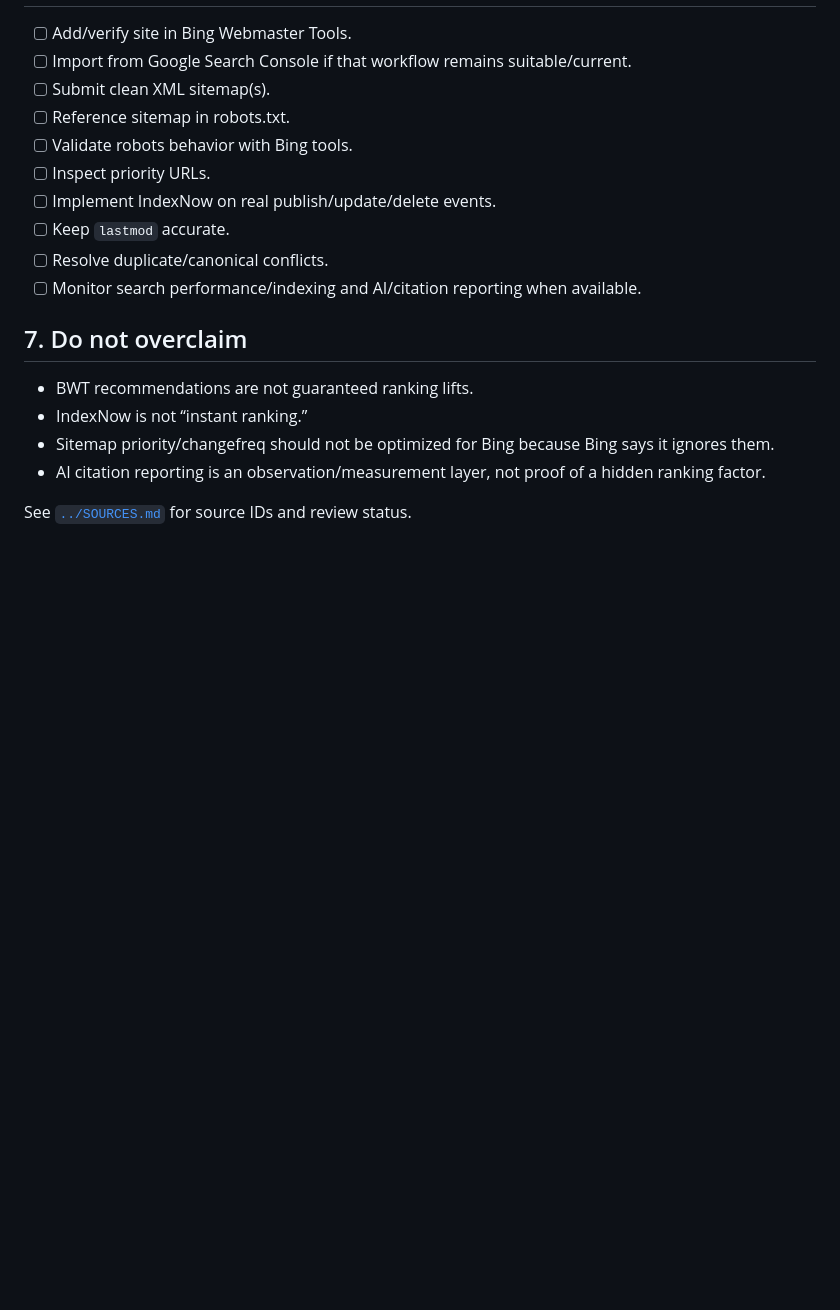
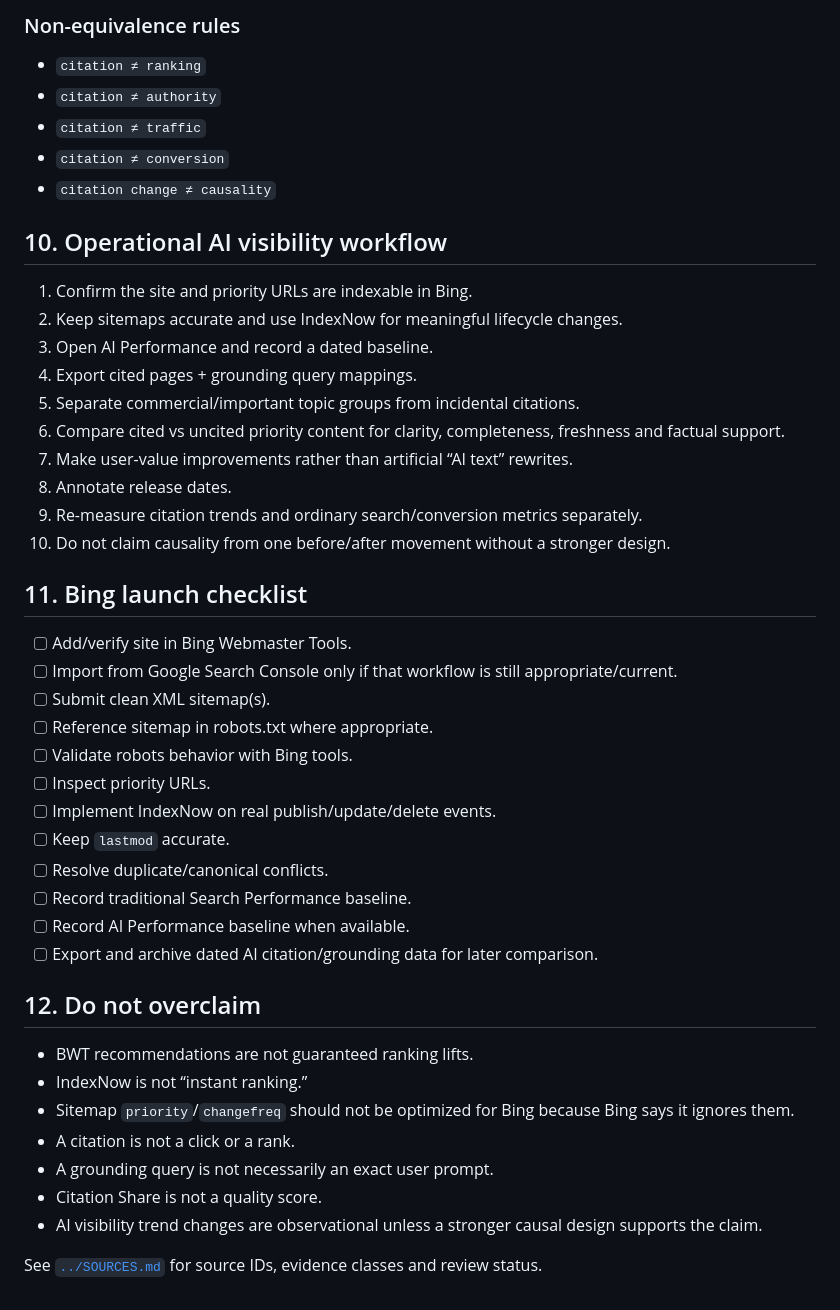
Before and after one commit to DashSaman/-SEO, a Markdown page: docs/bing-indexnow.md, the part around one of its changes. GitHub-like rendering; blank space fills up the shorter version.

```diff
--- a/docs/bing-indexnow.md
+++ b/docs/bing-indexnow.md
@@ -96,20 +208,47 @@ What can safely be said:
+### Non-equivalence rules
+
+- `citation ≠ ranking`
+- `citation ≠ authority`
+- `citation ≠ traffic`
+- `citation ≠ conversion`
+- `citation change ≠ causality`
+
+## 10. Operational AI visibility workflow
+
+1. Confirm the site and priority URLs are indexable in Bing.
+2. Keep sitemaps accurate and use IndexNow for meaningful lifecycle changes.
+3. Open AI Performance and record a dated baseline.
+4. Export cited pages + grounding query mappings.
+5. Separate commercial/important topic groups from incidental citations.
+6. Compare cited vs uncited priority content for clarity, completeness, freshness and factual support.
+7. Make user-value improvements rather than artificial “AI text” rewrites.
+8. Annotate release dates.
+9. Re-measure citation trends and ordinary search/conversion metrics separately.
+10. Do not claim causality from one before/after movement without a stronger design.
+
+## 11. Bing launch checklist
 
 - [ ] Add/verify site in Bing Webmaster Tools.
-- [ ] Import from Google Search Console if that workflow remains suitable/current.
+- [ ] Import from Google Search Console only if that workflow is still appropriate/current.
 - [ ] Submit clean XML sitemap(s).
-- [ ] Reference sitemap in robots.txt.
+- [ ] Reference sitemap in robots.txt where appropriate.
 - [ ] Validate robots behavior with Bing tools.
 - [ ] Inspect priority URLs.
 - [ ] Implement IndexNow on real publish/update/delete events.
 - [ ] Keep `lastmod` accurate.
 - [ ] Resolve duplicate/canonical conflicts.
-- [ ] Monitor search performance/indexing and AI/citation reporting when available.
+- [ ] Record traditional Search Performance baseline.
+- [ ] Record AI Performance baseline when available.
+- [ ] Export and archive dated AI citation/grounding data for later comparison.
 
-## 7. Do not overclaim
+## 12. Do not overclaim
 
 - BWT recommendations are not guaranteed ranking lifts.
 - IndexNow is not “instant ranking.”
-- Sitemap priority/changefreq should not be optimized for Bing because Bing says it ignores them.
-- AI citation reporting is an observation/measurement layer, not proof of a hidden ranking factor.
+- Sitemap `priority`/`changefreq` should not be optimized for Bing because Bing says it ignores them.
+- A citation is not a click or a rank.
+- A grounding query is not necessarily an exact user prompt.
+- Citation Share is not a quality score.
+- AI visibility trend changes are observational unless a stronger causal design supports the claim.
 
-See [`../SOURCES.md`](../SOURCES.md) for source IDs and review status.
+See [`../SOURCES.md`](../SOURCES.md) for source IDs, evidence classes and review status.
```
Also changed, not shown: other parts of docs/bing-indexnow.md (+131 -19 lines).
